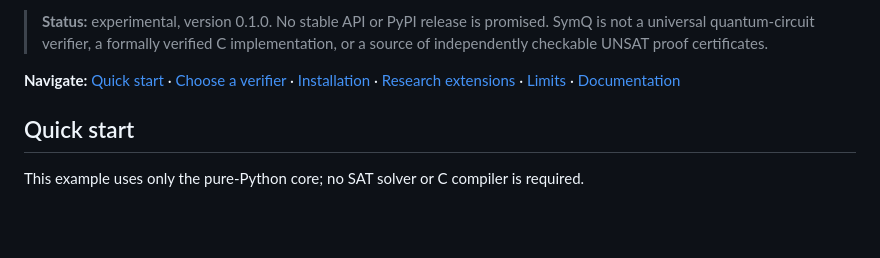
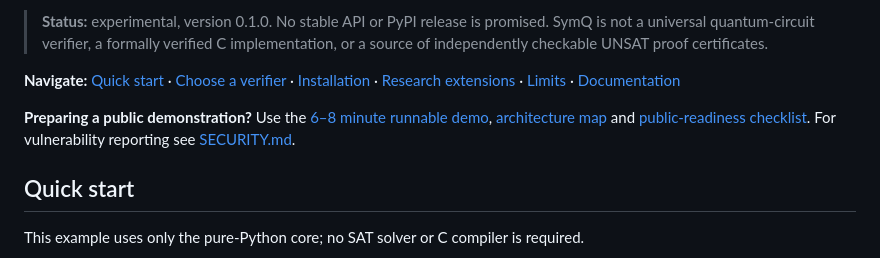
Before and after one commit to yoch/symq, a Markdown page: README.md, the part around the change. Rendered like a GitHub page; blank space fills up the shorter version.

Commit message:
docs: link public demo, architecture, readiness and security from README

```diff
--- a/README.md
+++ b/README.md
@@ -13,6 +13,8 @@ The distinction is intentional: **computing output functions**, **deciding equiv
 > **Status:** experimental, version 0.1.0. No stable API or PyPI release is promised. SymQ is not a universal quantum-circuit verifier, a formally verified C implementation, or a source of independently checkable UNSAT proof certificates.
 
 **Navigate:** [Quick start](#quick-start) · [Choose a verifier](#choose-a-verifier) · [Installation](#installation) · [Research extensions](#opt-in-quantum-and-composition-research) · [Limits](#exactness-and-limits) · [Documentation](#documentation-and-evidence)
+
+**Preparing a public demonstration?** Use the [6–8 minute runnable demo](docs/PUBLIC_DEMO.md), [architecture map](docs/ARCHITECTURE.md) and [public-readiness checklist](docs/PUBLIC_READINESS.md). For vulnerability reporting see [SECURITY.md](SECURITY.md).
 
 ## Quick start
 
```
